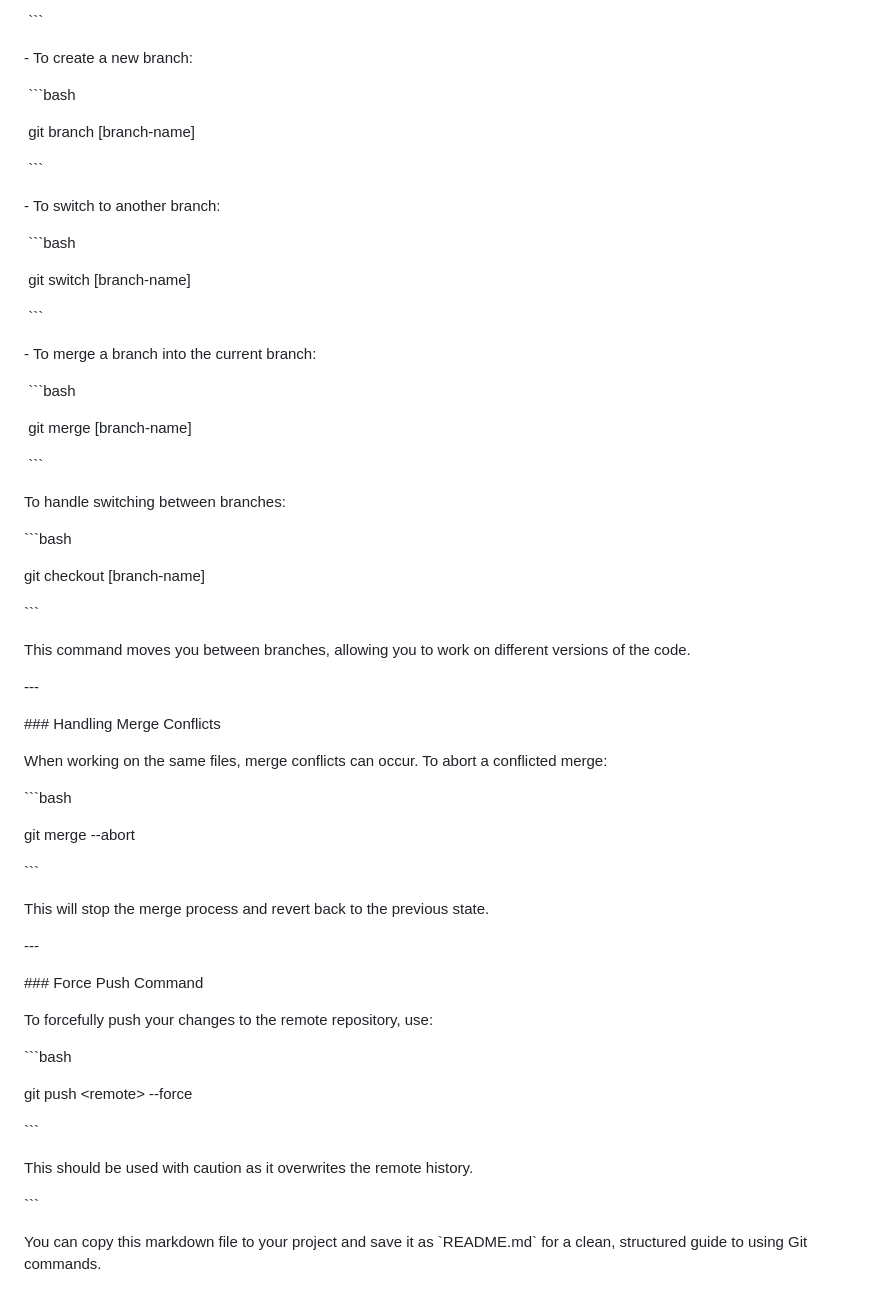
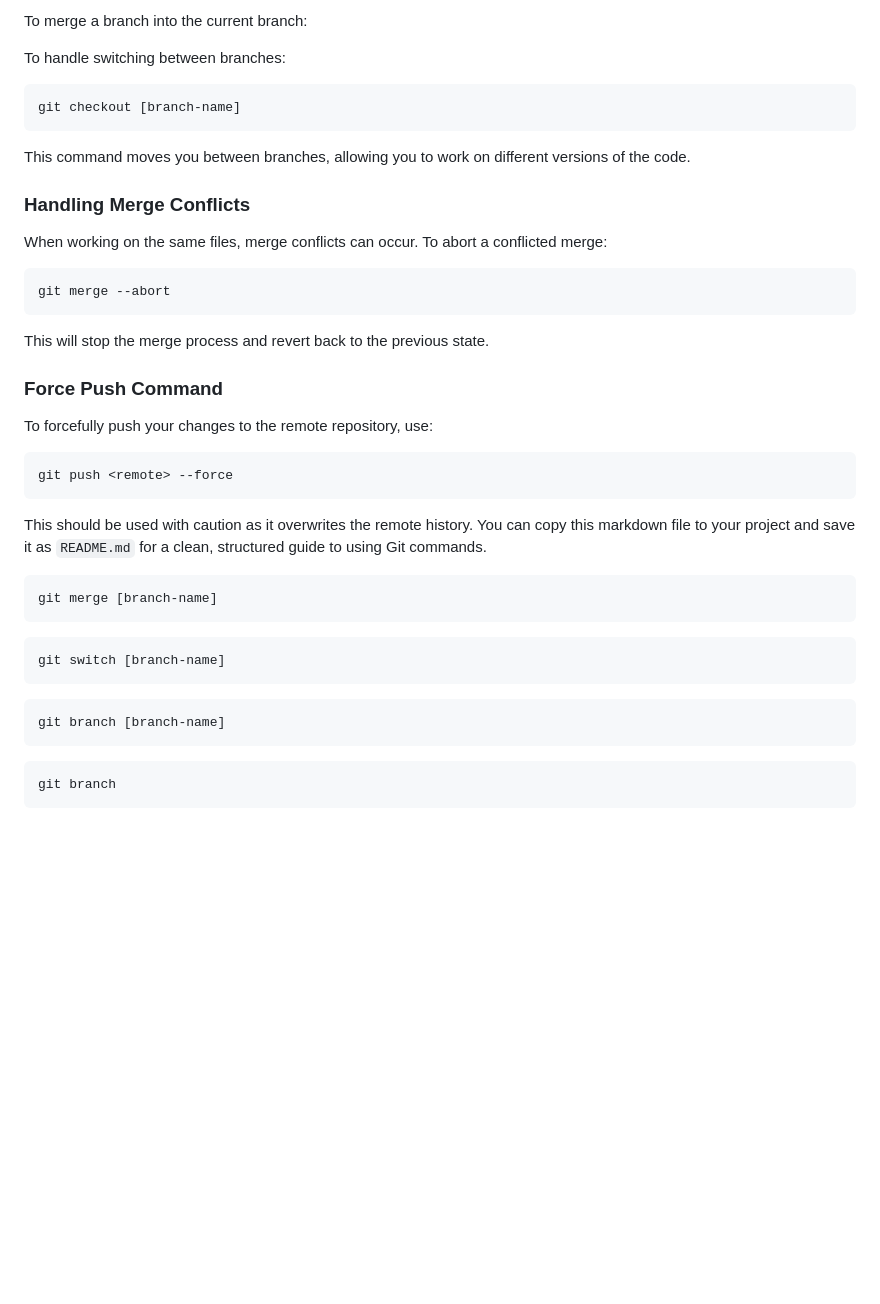
Before and after one commit to thelite5419/gitTest, a Markdown page: Readme.md, the part around one of its changes. GitHub-like rendering; blank space fills up the shorter version.

````diff
--- a/Readme.md
+++ b/Readme.md
@@ -182,68 +125,46 @@ Branches allow you to work on different parts of a project independently.
 
- \`\`\`
-
-\- To create a new branch:
-
- \`\`\`bash
-
- git branch \[branch-name\]
-
- \`\`\`
-
-\- To switch to another branch:
-
- \`\`\`bash
-
- git switch \[branch-name\]
-
- \`\`\`
-
-\- To merge a branch into the current branch:
-
- \`\`\`bash
-
- git merge \[branch-name\]
-
- \`\`\`
+To merge a branch into the current branch:
 
 To handle switching between branches:
 
-\`\`\`bash
-
-git checkout \[branch-name\]
-
-\`\`\`
+```plaintext
+git checkout [branch-name]
+```
 
 This command moves you between branches, allowing you to work on different versions of the code.
 
-\---
-
-\### Handling Merge Conflicts
+### **Handling Merge Conflicts**
 
 When working on the same files, merge conflicts can occur. To abort a conflicted merge:
 
-\`\`\`bash
-
+```plaintext
 git merge --abort
-
-\`\`\`
+```
 
 This will stop the merge process and revert back to the previous state.
 
-\---
-
-\### Force Push Command
+### **Force Push Command**
 
 To forcefully push your changes to the remote repository, use:
 
-\`\`\`bash
+```plaintext
+git push <remote> --force
+```
 
-git push \<remote> --force
+This should be used with caution as it overwrites the remote history. You can copy this markdown file to your project and save it as `README.md` for a clean, structured guide to using Git commands.
 
-\`\`\`
+```plaintext
+git merge [branch-name]
+```
 
-This should be used with caution as it overwrites the remote history.
+```plaintext
+git switch [branch-name]
+```
 
-\`\`\`
+```plaintext
+git branch [branch-name]
+```
 
-You can copy this markdown file to your project and save it as \`README.md\` for a clean, structured guide to using Git commands.
+```plaintext
+git branch
+```
````
Also changed, not shown: other parts of Readme.md (+54 -111 lines).
